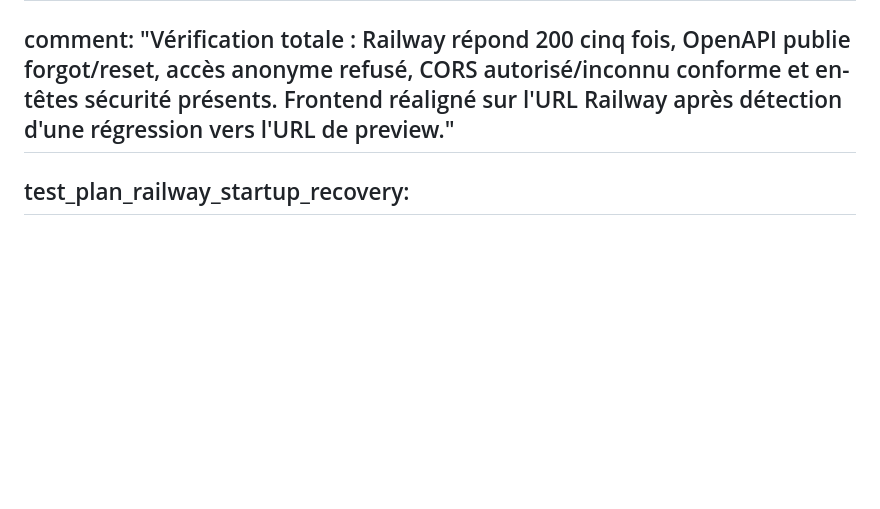
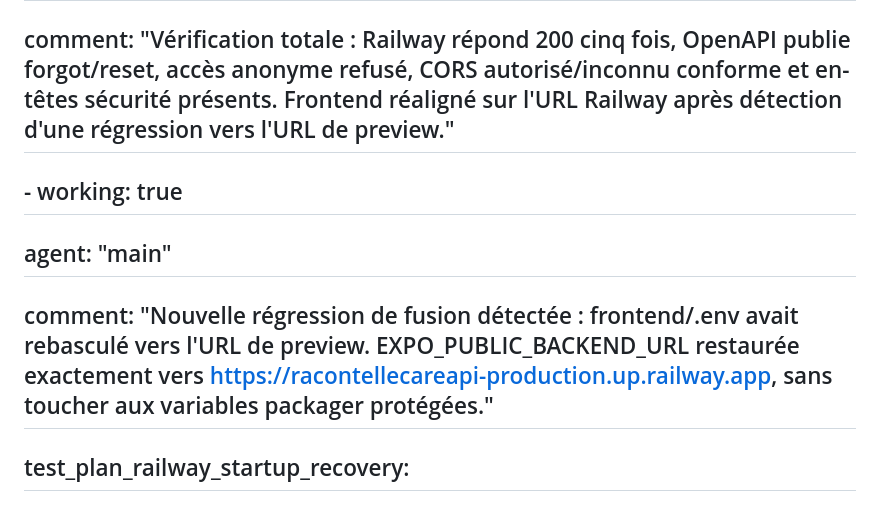
Before and after one commit to Racontelle26/racontellecareapi, a Markdown page: test_result.md, the part around the change. GitHub-like rendering; blank space fills up the shorter version.

```diff
--- a/test_result.md
+++ b/test_result.md
@@ -376,6 +376,9 @@
 ##       - working: true
 ##         agent: "main"
 ##         comment: "Vérification totale : Railway répond 200 cinq fois, OpenAPI publie forgot/reset, accès anonyme refusé, CORS autorisé/inconnu conforme et en-têtes sécurité présents. Frontend réaligné sur l'URL Railway après détection d'une régression vers l'URL de preview."
+##       - working: true
+##         agent: "main"
+##         comment: "Nouvelle régression de fusion détectée : frontend/.env avait rebasculé vers l'URL de preview. EXPO_PUBLIC_BACKEND_URL restaurée exactement vers https://racontellecareapi-production.up.railway.app, sans toucher aux variables packager protégées."
 ## test_plan_railway_startup_recovery:
 ##   current_focus:
 ##     - "Le Dockerfile installe backend/requirements.txt et vérifie l'import uvicorn pendant le build"
```
